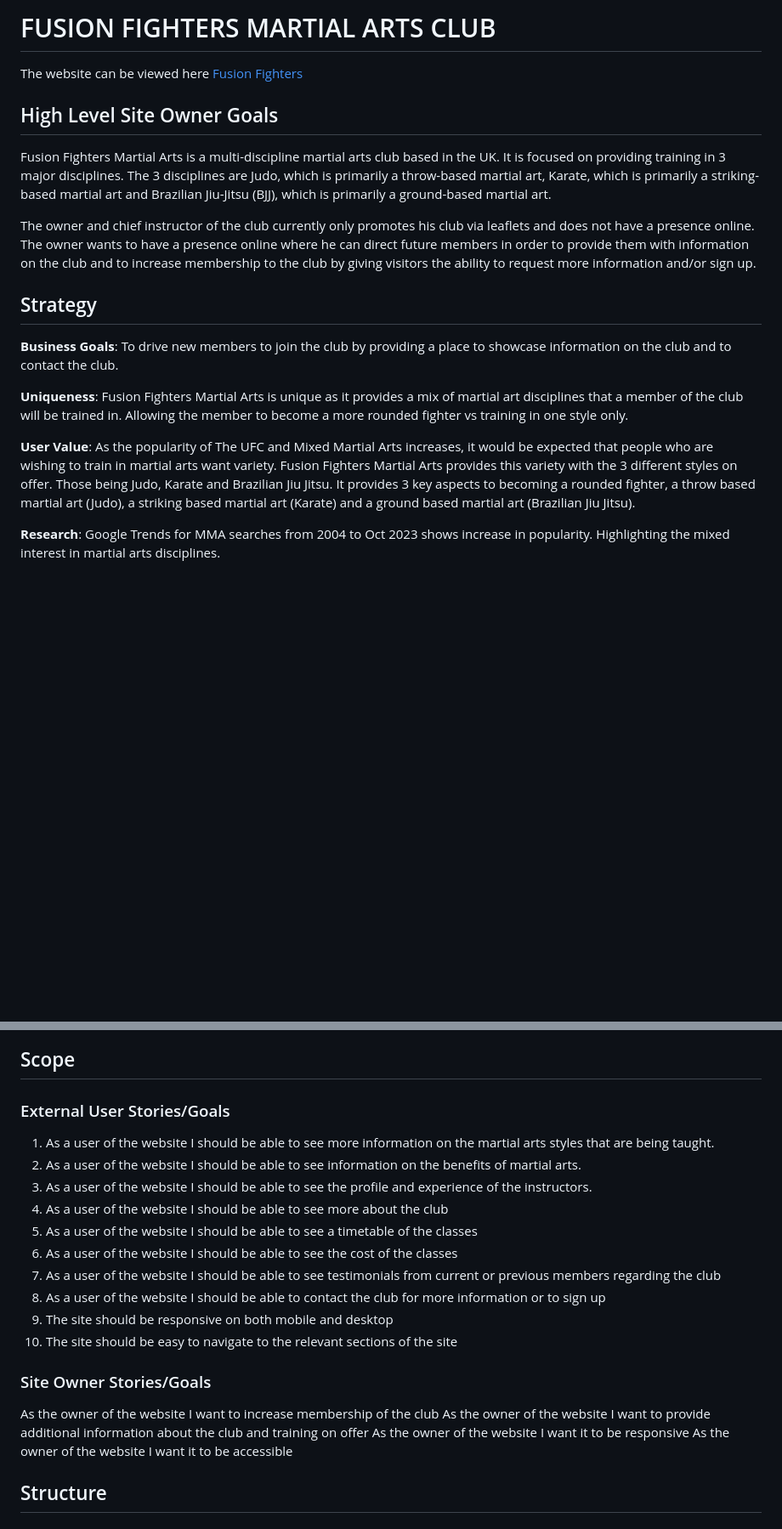
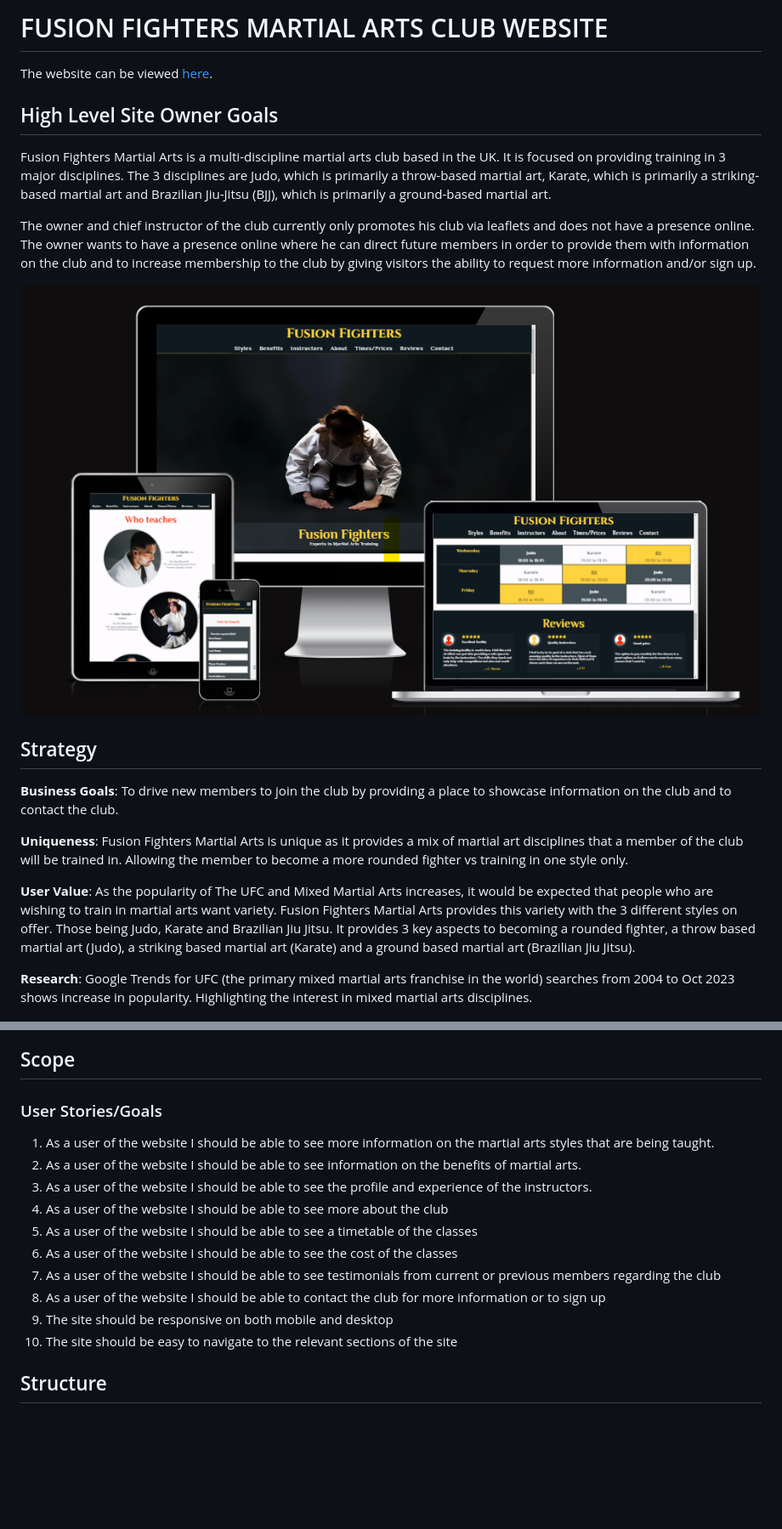
Before and after one commit to davep33l/fusion_fighters, a Markdown page: README.md, 2 parts joined by grey strips. Shown: that part at 85% size. Rendered like a GitHub page; pictures changed too: readme/am-i-responsive.png (added); blank space fills up the shorter version.

```diff
--- a/README.md
+++ b/README.md
@@ -1,12 +1,14 @@
-# FUSION FIGHTERS MARTIAL ARTS CLUB
+# FUSION FIGHTERS MARTIAL ARTS CLUB WEBSITE
 
-The website can be viewed here [Fusion Fighters](https://davep33l.github.io/fusion_fighters/)
+The website can be viewed [here](https://davep33l.github.io/fusion_fighters/).
 
 ## High Level Site Owner Goals
 
 Fusion Fighters Martial Arts is a multi-discipline martial arts club based in the UK. It is focused on providing training in 3 major disciplines. The 3 disciplines are Judo, which is primarily a throw-based martial art, Karate, which is primarily a striking-based martial art and Brazilian Jiu-Jitsu (BJJ), which is primarily a ground-based martial art.
 
 The owner and chief instructor of the club currently only promotes his club via leaflets and does not have a presence online. The owner wants to have a presence online where he can direct future members in order to provide them with information on the club and to increase membership to the club by giving visitors the ability to request more information and/or sign up.
+
+![Am I Responsive](/readme/am-i-responsive.png)
 
 ## Strategy
 
@@ -16,13 +18,13 @@ The owner and chief instructor of the club currently only promotes his club via
 
 **User Value**: As the popularity of The UFC and Mixed Martial Arts increases, it would be expected that people who are wishing to train in martial arts want variety. Fusion Fighters Martial Arts provides this variety with the 3 different styles on offer. Those being Judo, Karate and Brazilian Jiu Jitsu. It provides 3 key aspects to becoming a rounded fighter, a throw based martial art (Judo), a striking based martial art (Karate) and a ground based martial art (Brazilian Jiu Jitsu).
 
-**Research**: Google Trends for MMA searches from 2004 to Oct 2023 shows increase in popularity. Highlighting the mixed interest in martial arts disciplines.
+**Research**: Google Trends for UFC (the primary mixed martial arts franchise in the world) searches from 2004 to Oct 2023 shows increase in popularity. Highlighting the interest in mixed martial arts disciplines.
 
 ![Google Trends information for the search term MMA between 2004 to Oct 2023](readme/google-trends-mma-search.png)
 
 ## Scope
 
-### External User Stories/Goals
+### User Stories/Goals
 
 1. As a user of the website I should be able to see more information on the martial arts styles that are being taught.
 2. As a user of the website I should be able to see information on the benefits of martial arts.
@@ -36,13 +38,6 @@ The owner and chief instructor of the club currently only promotes his club via
 10. The site should be easy to navigate to the relevant sections of the site
 
 
-### Site Owner Stories/Goals
-
-As the owner of the website I want to increase membership of the club
-As the owner of the website I want to provide additional information about the club and training on offer
-As the owner of the website I want it to be responsive
-As the owner of the website I want it to be accessible
-
 ## Structure
 
 ### Structural Decisions
```
Also changed, not shown: other parts of README.md (+71 -40 lines), readme/cinzel.png (added), readme/philosopher.png (added), 2 other files.
